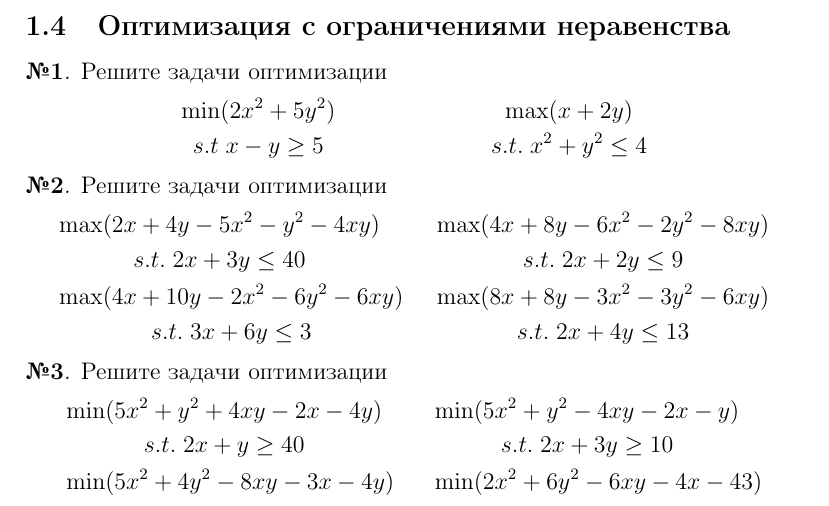
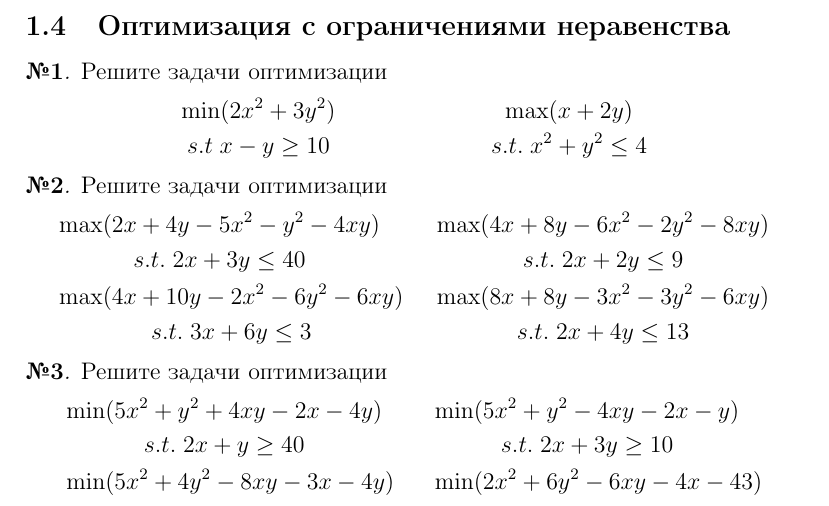
Before and after one commit to dumanof/opt, a LaTeX problem sheet (exericise-book/exercise-book-opt.tex, which reads exericise-book/convex-opt.tex): part of page 6 of 14, cut so that both start at the same text. Compiled offline with pdfLaTeX.

Commit message:
convex exercise updated

```diff
--- a/exericise-book/convex-opt.tex
+++ b/exericise-book/convex-opt.tex
@@ -4,7 +4,7 @@
 Решите задачи оптимизации
 \begin{align*}
 	&\begin{gathered}
-		\min(2x^2+5y^2) \\  s.t\; x-y\geq 5
+		\min(2x^2+3y^2) \\  s.t\; x-y\geq 10
 	\end{gathered} &
 	&\begin{gathered}
 		\max (x+2y) \\ s.t.\; x^2+y^2\leq4
```
Also changed, not shown: exericise-book/exercise-book-opt.pdf.
